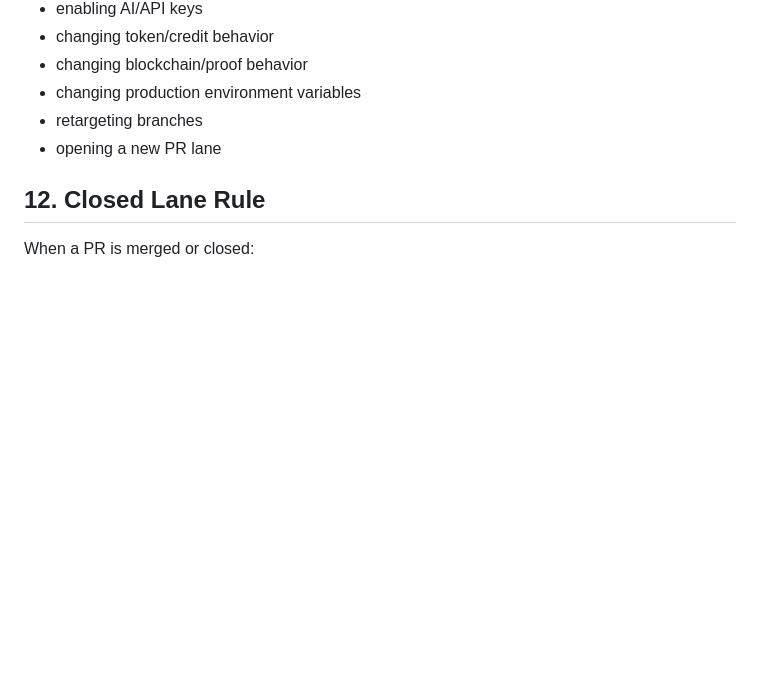
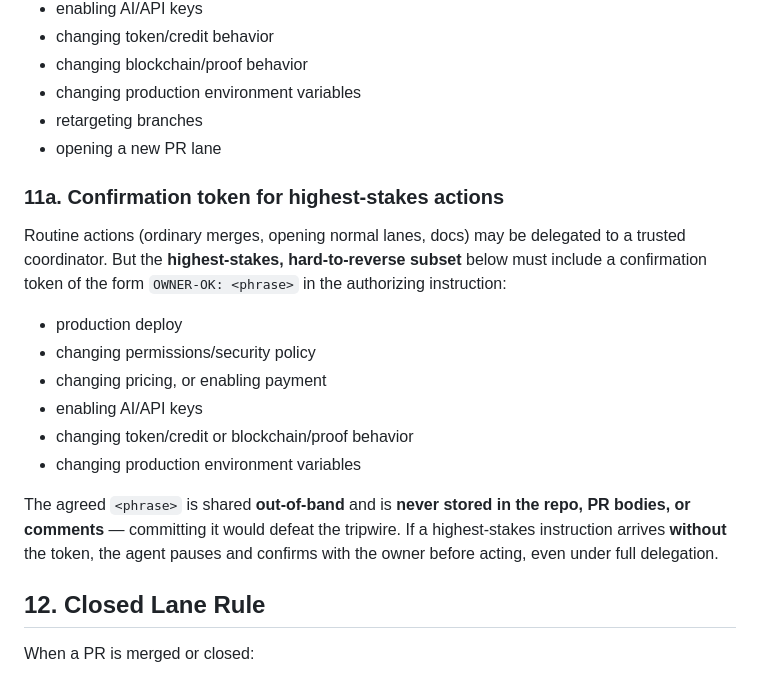
Before and after one commit to KudbeeZero/Devbiz, a Markdown page: docs/PR_FLOW.md, the part around the change. Rendered like a GitHub page; blank space fills up the shorter version.

Commit message:
docs: require OWNER-OK token for highest-stakes actions (#18)
Add docs/PR_FLOW.md §11a requiring an OWNER-OK:<phrase> confirmation token for highest-stakes actions (production deploy, security/permission/pricing, payments/API keys, token/credit/blockchain, prod env vars), with a mirror line in CLAUDE.md §11. Everyday merges/lanes stay fully delegated. Docs only.

```diff
--- a/docs/PR_FLOW.md
+++ b/docs/PR_FLOW.md
@@ -141,6 +141,25 @@ Stop and ask before:
 - retargeting branches
 - opening a new PR lane
 
+### 11a. Confirmation token for highest-stakes actions
+
+Routine actions (ordinary merges, opening normal lanes, docs) may be delegated to
+a trusted coordinator. But the **highest-stakes, hard-to-reverse subset** below
+must include a confirmation token of the form `OWNER-OK: <phrase>` in the
+authorizing instruction:
+
+- production deploy
+- changing permissions/security policy
+- changing pricing, or enabling payment
+- enabling AI/API keys
+- changing token/credit or blockchain/proof behavior
+- changing production environment variables
+
+The agreed `<phrase>` is shared **out-of-band** and is **never stored in the repo,
+PR bodies, or comments** — committing it would defeat the tripwire. If a
+highest-stakes instruction arrives **without** the token, the agent pauses and
+confirms with the owner before acting, even under full delegation.
+
 ## 12. Closed Lane Rule
 
 When a PR is merged or closed:
```
Also changed, not shown: CLAUDE.md (+6 -0 lines).
